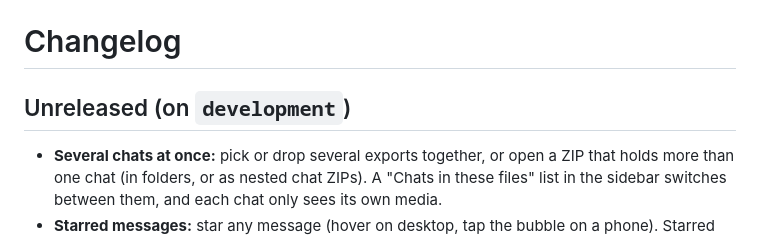
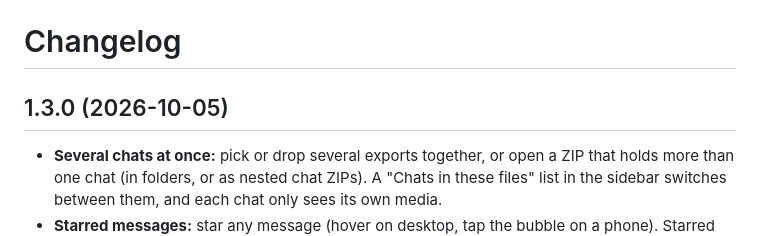
Before and after one commit to chuzair598337/whatsapp-chat-viewer, a Markdown page: CHANGELOG.md, the part around the change. Drawn GitHub-style.

```diff
--- a/CHANGELOG.md
+++ b/CHANGELOG.md
@@ -1,6 +1,6 @@
 # Changelog
 
-## Unreleased (on `development`)
+## 1.3.0 (2026-10-05)
 
 - **Several chats at once:** pick or drop several exports together, or open a ZIP that holds more than one chat (in folders, or as nested chat ZIPs). A "Chats in these files" list in the sidebar switches between them, and each chat only sees its own media.
 - **Starred messages:** star any message (hover on desktop, tap the bubble on a phone). Starred messages show a star by the time, and a panel in the header lists them; click one to jump to it. Stars are kept only while the chat is open and are never saved.
```
Also changed, not shown: todo.md (+1 -1 lines).
